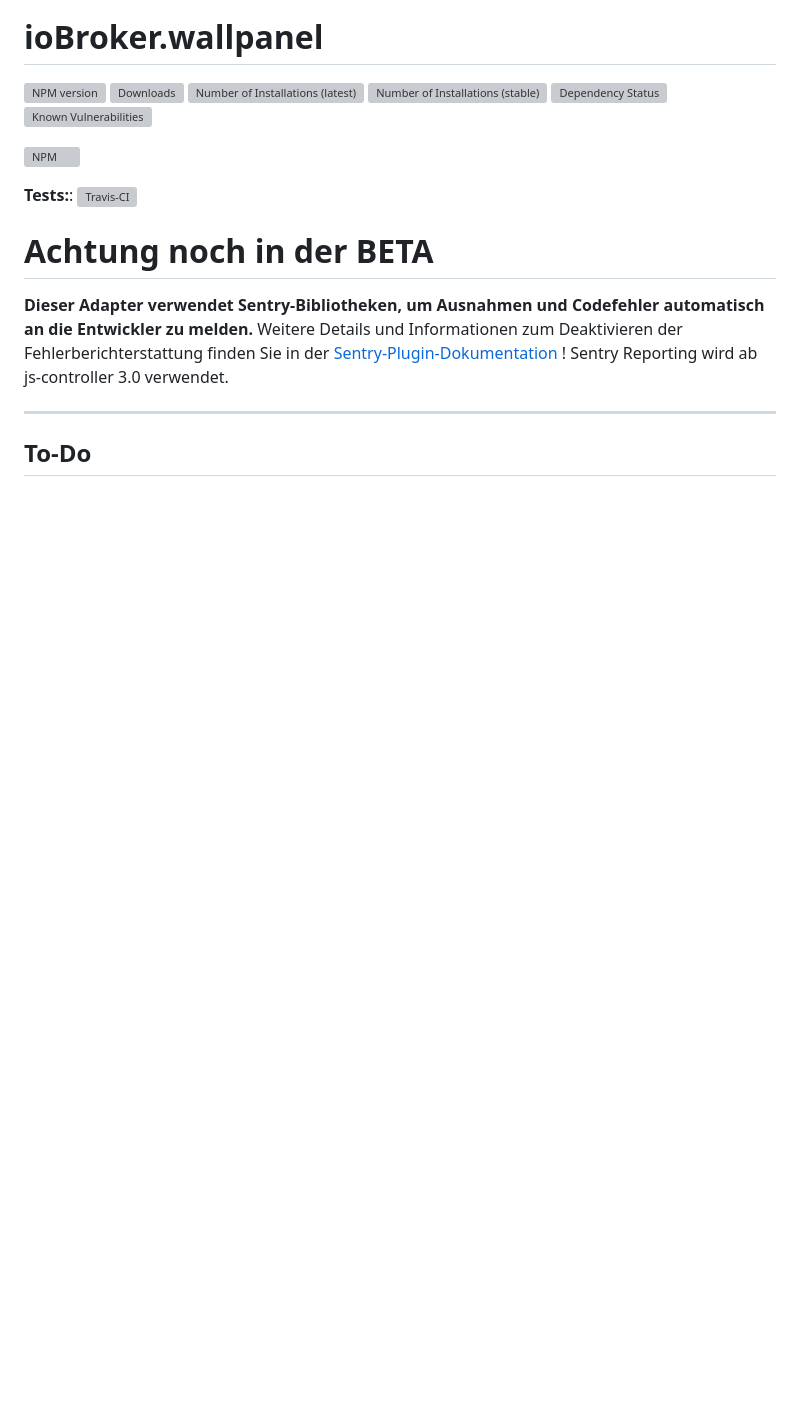
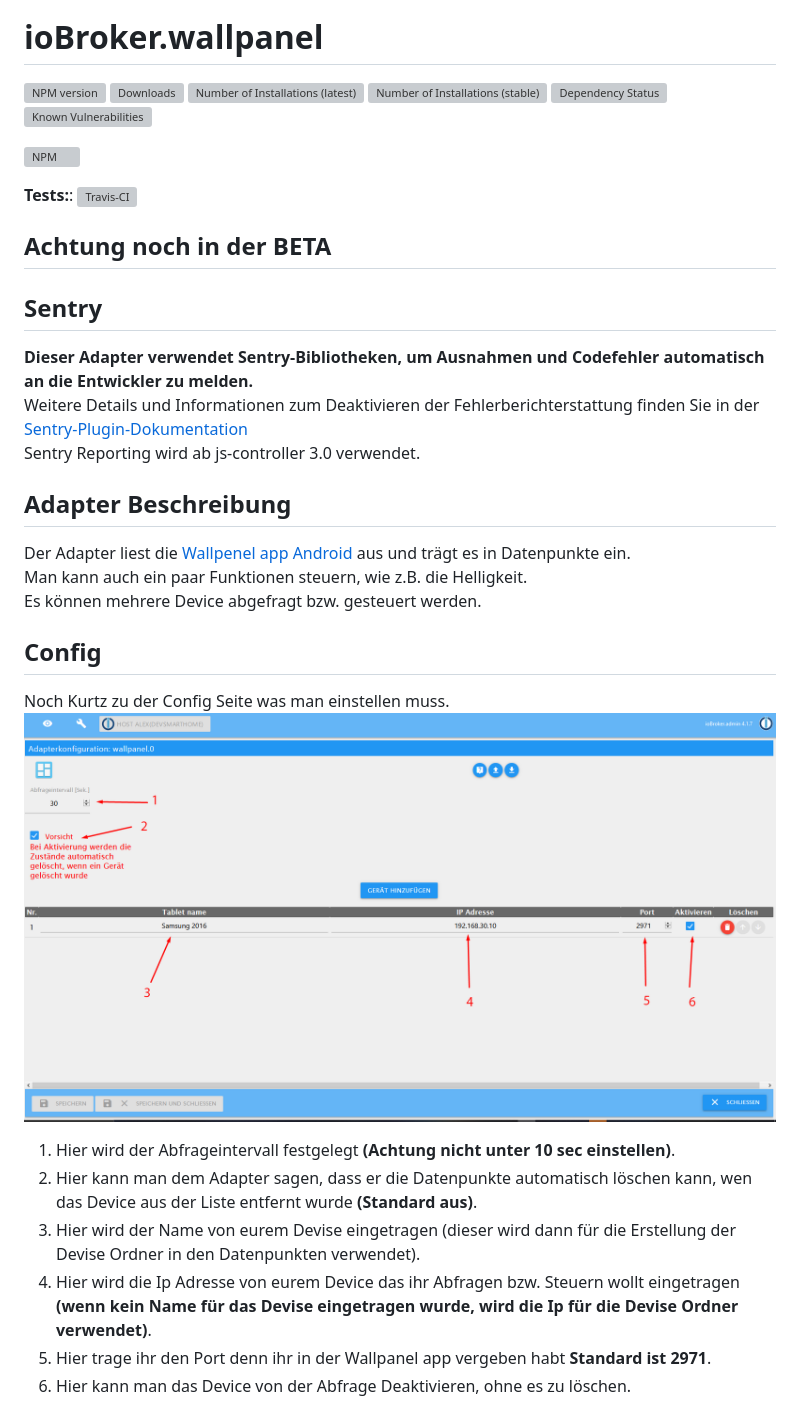
Before and after one commit to xXBJXx/ioBroker.wallpanel, a Markdown page: README.md, the part around one of its changes. GitHub-like rendering; pictures changed too: admin/media/Wallpanel_config.png (added); blank space fills up the shorter version; grey boxes are pictures that could not be loaded.

```diff
--- a/README.md
+++ b/README.md
@@ -12,13 +12,29 @@
 
 **Tests:**: [![Travis-CI](http://img.shields.io/travis/xXBJXx/ioBroker.wallpanel/master.svg)](https://travis-ci.org/xXBJXx/ioBroker.wallpanel)
 
-# **Achtung noch in der BETA**
+## **Achtung noch in der BETA**
+
+## **Sentry**
+**Dieser Adapter verwendet Sentry-Bibliotheken, um Ausnahmen und Codefehler automatisch an die Entwickler zu melden.** <br>
+Weitere Details und Informationen zum Deaktivieren der Fehlerberichterstattung finden Sie in der
+[Sentry-Plugin-Dokumentation](https://github.com/ioBroker/plugin-sentry#plugin-sentry) <br>
+Sentry Reporting wird ab js-controller 3.0 verwendet.
+
+## Adapter Beschreibung
+Der Adapter liest die [Wallpenel app Android](https://play.google.com/store/apps/details?id=com.thanksmister.iot.wallpanel&hl=de)
+aus und trägt es in Datenpunkte ein. <br>
+Man kann auch ein paar Funktionen steuern, wie z.B. die Helligkeit. <br>
+Es können mehrere Device abgefragt bzw. gesteuert werden.
 
 
-**Dieser Adapter verwendet Sentry-Bibliotheken, um Ausnahmen und Codefehler automatisch an die Entwickler zu melden.**
-Weitere Details und Informationen zum Deaktivieren der Fehlerberichterstattung finden Sie in der
-[Sentry-Plugin-Dokumentation](https://github.com/ioBroker/plugin-sentry#plugin-sentry) ! Sentry Reporting wird ab js-controller 3.0 verwendet.
-_____________________
+## Config
+Noch Kurtz zu der Config Seite was man einstellen muss.
+![wallpanel_config.png](admin/media/Wallpanel_config.png)
 
-## To-Do
+1. Hier wird der Abfrageintervall festgelegt **(Achtung nicht unter 10 sec einstellen)**.
+2. Hier kann man dem Adapter sagen, dass er die Datenpunkte automatisch löschen kann, wen das Device aus der Liste entfernt wurde **(Standard aus)**.
+3. Hier wird der Name von eurem Devise eingetragen (dieser wird dann für die Erstellung der Devise Ordner in den Datenpunkten verwendet).
+4. Hier wird die Ip Adresse von eurem Device das ihr Abfragen bzw. Steuern wollt eingetragen **(wenn kein Name für das Devise eingetragen wurde, wird die Ip für die Devise Ordner verwendet)**.
+5. Hier trage ihr den Port denn ihr in der Wallpanel app vergeben habt **Standard ist 2971**.
+6. Hier kann man das Device von der Abfrage Deaktivieren, ohne es zu löschen.
 
```
Also changed, not shown: other parts of README.md (+27 -3 lines), admin/media/Wallpanel_state.png (added), 8 other files.
